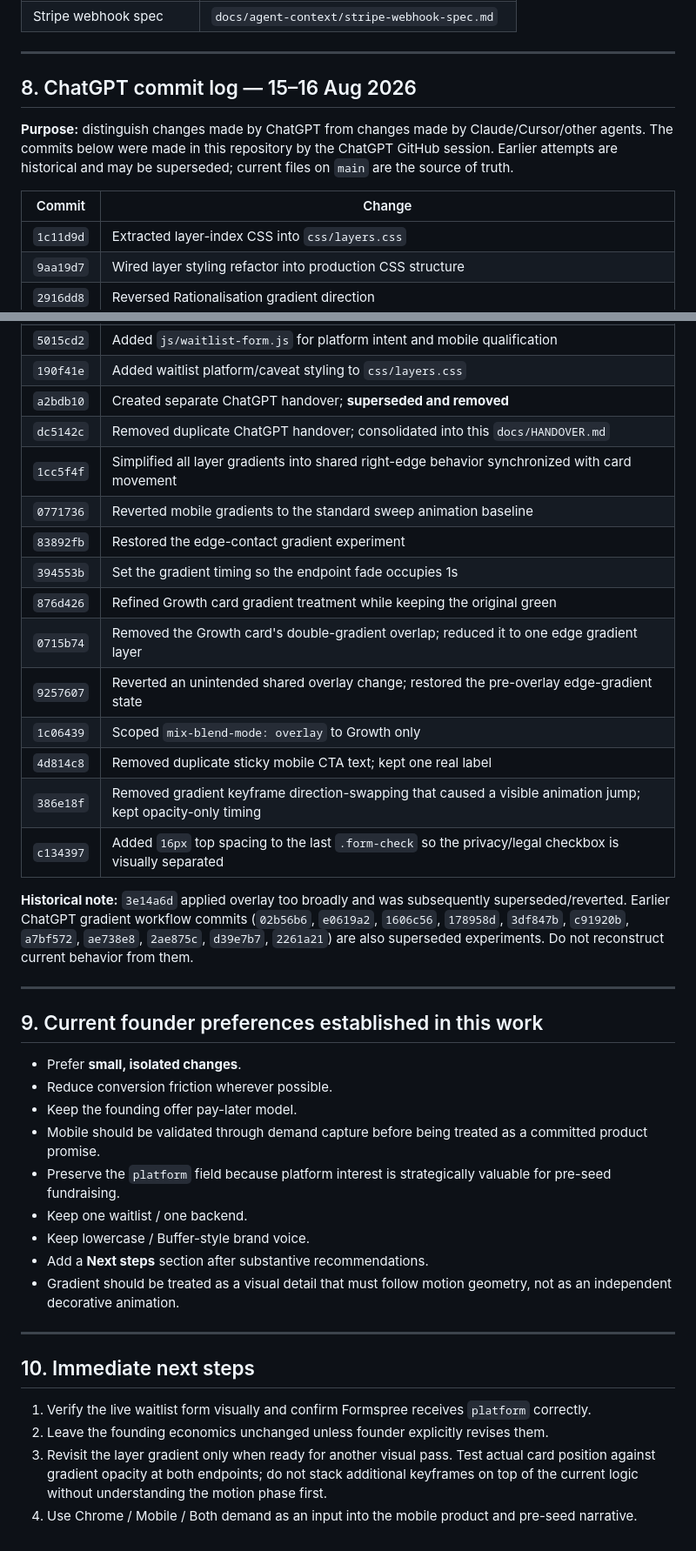
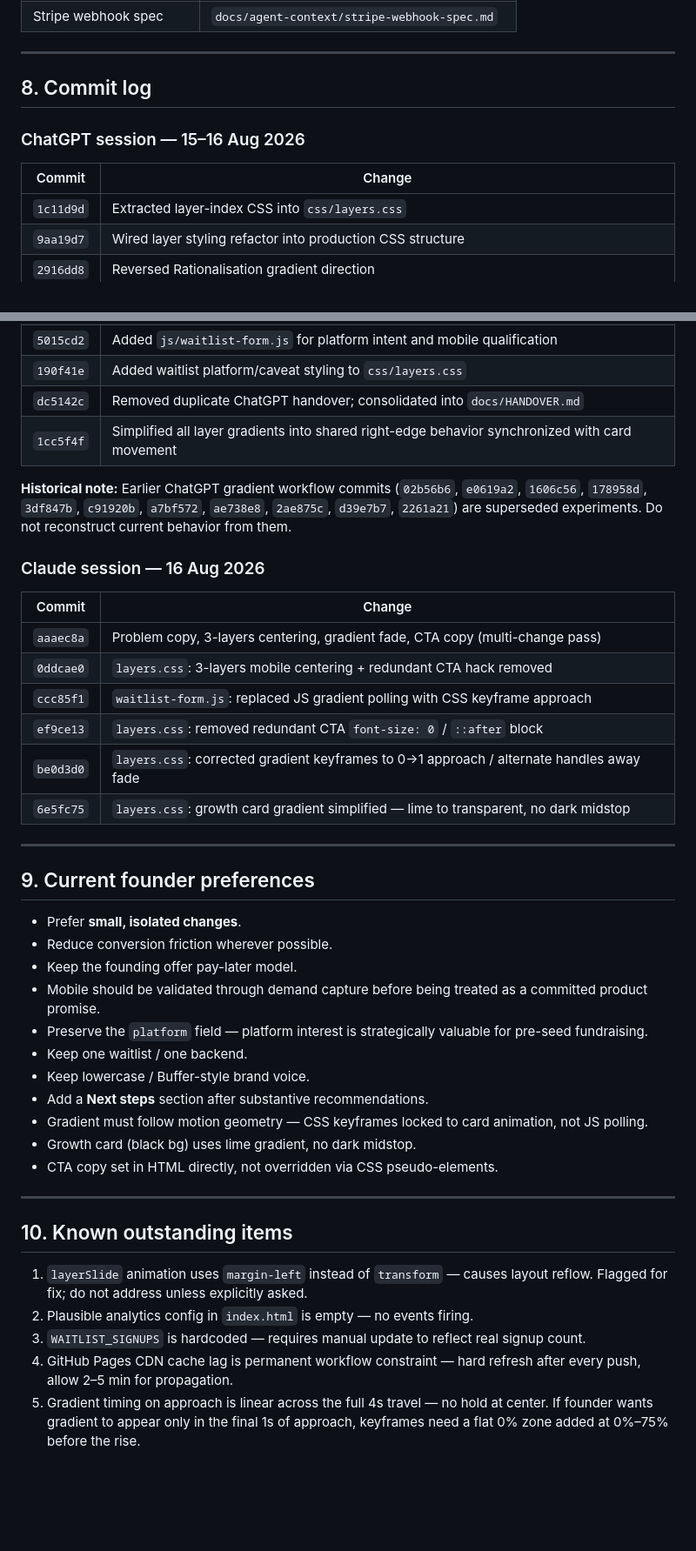
Before and after one commit to gencogno/cognoscene-waitlist, a Markdown page: docs/HANDOVER.md, 2 parts joined by grey strips. Shown at 87% size. Drawn GitHub-style; blank space fills up the shorter version.

Commit message:
docs: update HANDOVER — Claude session changes, gradient spec, CTA implementation notes

```diff
--- a/docs/HANDOVER.md
+++ b/docs/HANDOVER.md
@@ -146,12 +152,12 @@ The selected platform is added to the Formspree payload as `platform`. The old `
 
 ---
 
-## 8. ChatGPT commit log — 15–16 Aug 2026
+## 8. Commit log
 
-**Purpose:** distinguish changes made by ChatGPT from changes made by Claude/Cursor/other agents. The commits below were made in this repository by the ChatGPT GitHub session. Earlier attempts are historical and may be superseded; current files on `main` are the source of truth.
+### ChatGPT session — 15–16 Aug 2026
 
 | Commit | Change |
-|---|---|
+|--------|--------|
 | `1c11d9d` | Extracted layer-index CSS into `css/layers.css` |
 | `9aa19d7` | Wired layer styling refactor into production CSS structure |
 | `2916dd8` | Reversed Rationalisation gradient direction |
@@ -164,41 +170,44 @@ The selected platform is added to the Formspree payload as `platform`. The old `
 | `2212a31` | Centered / enlarged solution hero and highlighted `friction.` in lime |
 | `5015cd2` | Added `js/waitlist-form.js` for platform intent and mobile qualification |
 | `190f41e` | Added waitlist platform/caveat styling to `css/layers.css` |
-| `a2bdb10` | Created separate ChatGPT handover; **superseded and removed** |
-| `dc5142c` | Removed duplicate ChatGPT handover; consolidated into this `docs/HANDOVER.md` |
+| `dc5142c` | Removed duplicate ChatGPT handover; consolidated into `docs/HANDOVER.md` |
 | `1cc5f4f` | Simplified all layer gradients into shared right-edge behavior synchronized with card movement |
-| `0771736` | Reverted mobile gradients to the standard sweep animation baseline |
-| `83892fb` | Restored the edge-contact gradient experiment |
-| `394553b` | Set the gradient timing so the endpoint fade occupies 1s |
-| `876d426` | Refined Growth card gradient treatment while keeping the original green |
-| `0715b74` | Removed the Growth card's double-gradient overlap; reduced it to one edge gradient layer |
-| `9257607` | Reverted an unintended shared overlay change; restored the pre-overlay edge-gradient state |
-| `1c06439` | Scoped `mix-blend-mode: overlay` to Growth only |
-| `4d814c8` | Removed duplicate sticky mobile CTA text; kept one real label |
-| `386e18f` | Removed gradient keyframe direction-swapping that caused a visible animation jump; kept opacity-only timing |
-| `c134397` | Added `16px` top spacing to the last `.form-check` so the privacy/legal checkbox is visually separated |
 
-**Historical note:** `3e14a6d` applied overlay too broadly and was subsequently superseded/reverted. Earlier ChatGPT gradient workflow commits (`02b56b6`, `e0619a2`, `1606c56`, `178958d`, `3df847b`, `c91920b`, `a7bf572`, `ae738e8`, `2ae875c`, `d39e7b7`, `2261a21`) are also superseded experiments. Do not reconstruct current behavior from them.
+**Historical note:** Earlier ChatGPT gradient workflow commits (`02b56b6`, `e0619a2`, `1606c56`, `178958d`, `3df847b`, `c91920b`, `a7bf572`, `ae738e8`, `2ae875c`, `d39e7b7`, `2261a21`) are superseded experiments. Do not reconstruct current behavior from them.
+
+### Claude session — 16 Aug 2026
+
+| Commit | Change |
+|--------|--------|
+| `aaaec8a` | Problem copy, 3-layers centering, gradient fade, CTA copy (multi-change pass) |
+| `0ddcae0` | `layers.css`: 3-layers mobile centering + redundant CTA hack removed |
+| `ccc85f1` | `waitlist-form.js`: replaced JS gradient polling with CSS keyframe approach |
+| `ef9ce13` | `layers.css`: removed redundant CTA `font-size: 0` / `::after` block |
+| `be0d3d0` | `layers.css`: corrected gradient keyframes to 0→1 approach / alternate handles away fade |
+| `6e5fc75` | `layers.css`: growth card gradient simplified — lime to transparent, no dark midstop |
 
 ---
 
-## 9. Current founder preferences established in this work
+## 9. Current founder preferences
 
 - Prefer **small, isolated changes**.
 - Reduce conversion friction wherever possible.
 - Keep the founding offer pay-later model.
 - Mobile should be validated through demand capture before being treated as a committed product promise.
-- Preserve the `platform` field because platform interest is strategically valuable for pre-seed fundraising.
+- Preserve the `platform` field — platform interest is strategically valuable for pre-seed fundraising.
 - Keep one waitlist / one backend.
 - Keep lowercase / Buffer-style brand voice.
 - Add a **Next steps** section after substantive recommendations.
-- Gradient should be treated as a visual detail that must follow motion geometry, not as an independent decorative animation.
+- Gradient must follow motion geometry — CSS keyframes locked to card animation, not JS polling.
+- Growth card (black bg) uses lime gradient, no dark midstop.
+- CTA copy set in HTML directly, not overridden via CSS pseudo-elements.
 
 ---
 
-## 10. Immediate next steps
+## 10. Known outstanding items
 
-1. Verify the live waitlist form visually and confirm Formspree receives `platform` correctly.
-2. Leave the founding economics unchanged unless founder explicitly revises them.
-3. Revisit the layer gradient only when ready for another visual pass. Test actual card position against gradient opacity at both endpoints; do not stack additional keyframes on top of the current logic without understanding the motion phase first.
-4. Use Chrome / Mobile / Both demand as an input into the mobile product and pre-seed narrative.
+1. `layerSlide` animation uses `margin-left` instead of `transform` — causes layout reflow. Flagged for fix; do not address unless explicitly asked.
+2. Plausible analytics config in `index.html` is empty — no events firing.
+3. `WAITLIST_SIGNUPS` is hardcoded — requires manual update to reflect real signup count.
+4. GitHub Pages CDN cache lag is permanent workflow constraint — hard refresh after every push, allow 2–5 min for propagation.
+5. Gradient timing on approach is linear across the full 4s travel — no hold at center. If founder wants gradient to appear only in the final 1s of approach, keyframes need a flat 0% zone added at 0%–75% before the rise.
```
Also changed, not shown: other parts of docs/HANDOVER.md (+23 -17 lines).
